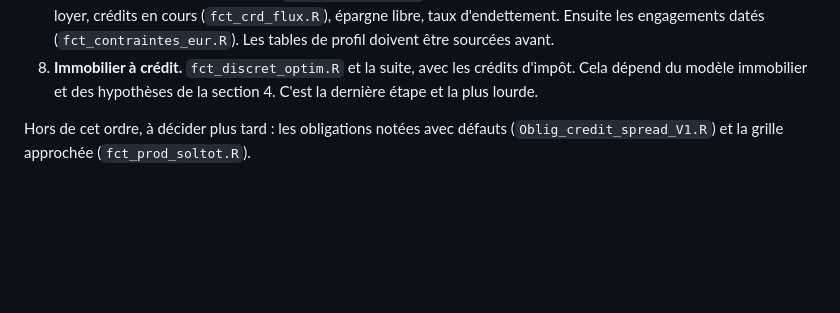
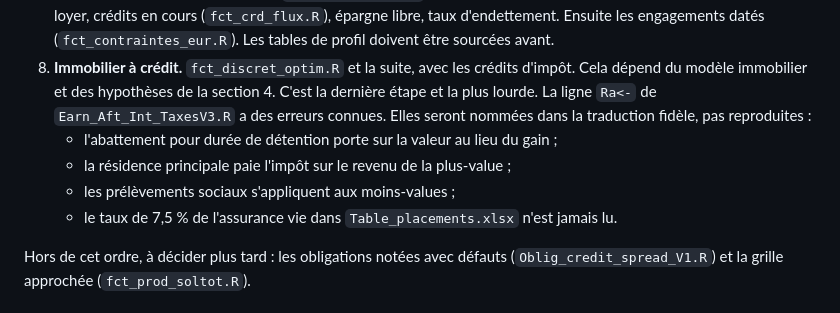
Before and after one commit to reoptimus/financyou, a Markdown page: docs/portage-r/inventaire-code-r.md, the part around the change. Drawn GitHub-style; blank space fills up the shorter version.

Commit message:
Inventaire : erreurs connues de Earn_Aft_Int_TaxesV3.R pour l'étape immobilière
Co-Authored-By: Claude Opus 5.5 (1M context) <noreply@anthropic.com>
Claude-Session: https://claude.ai/code/session_01P9zjW3E88LKesqCG2cHiGZ

```diff
--- a/docs/portage-r/inventaire-code-r.md
+++ b/docs/portage-r/inventaire-code-r.md
@@ -165,7 +165,15 @@ entrées.
    être sourcées avant.
 8. **Immobilier à crédit.** `fct_discret_optim.R` et la suite, avec les
    crédits d'impôt. Cela dépend du modèle immobilier et des hypothèses de la
-   section 4. C'est la dernière étape et la plus lourde.
+   section 4. C'est la dernière étape et la plus lourde. La ligne `Ra<-` de
+   `Earn_Aft_Int_TaxesV3.R` a des erreurs connues. Elles seront nommées dans
+   la traduction fidèle, pas reproduites :
+   - l'abattement pour durée de détention porte sur la valeur au lieu du
+     gain ;
+   - la résidence principale paie l'impôt sur le revenu de la plus-value ;
+   - les prélèvements sociaux s'appliquent aux moins-values ;
+   - le taux de 7,5 % de l'assurance vie dans `Table_placements.xlsx` n'est
+     jamais lu.
 
 Hors de cet ordre, à décider plus tard : les obligations notées avec défauts
 (`Oblig_credit_spread_V1.R`) et la grille approchée (`fct_prod_soltot.R`).
```
